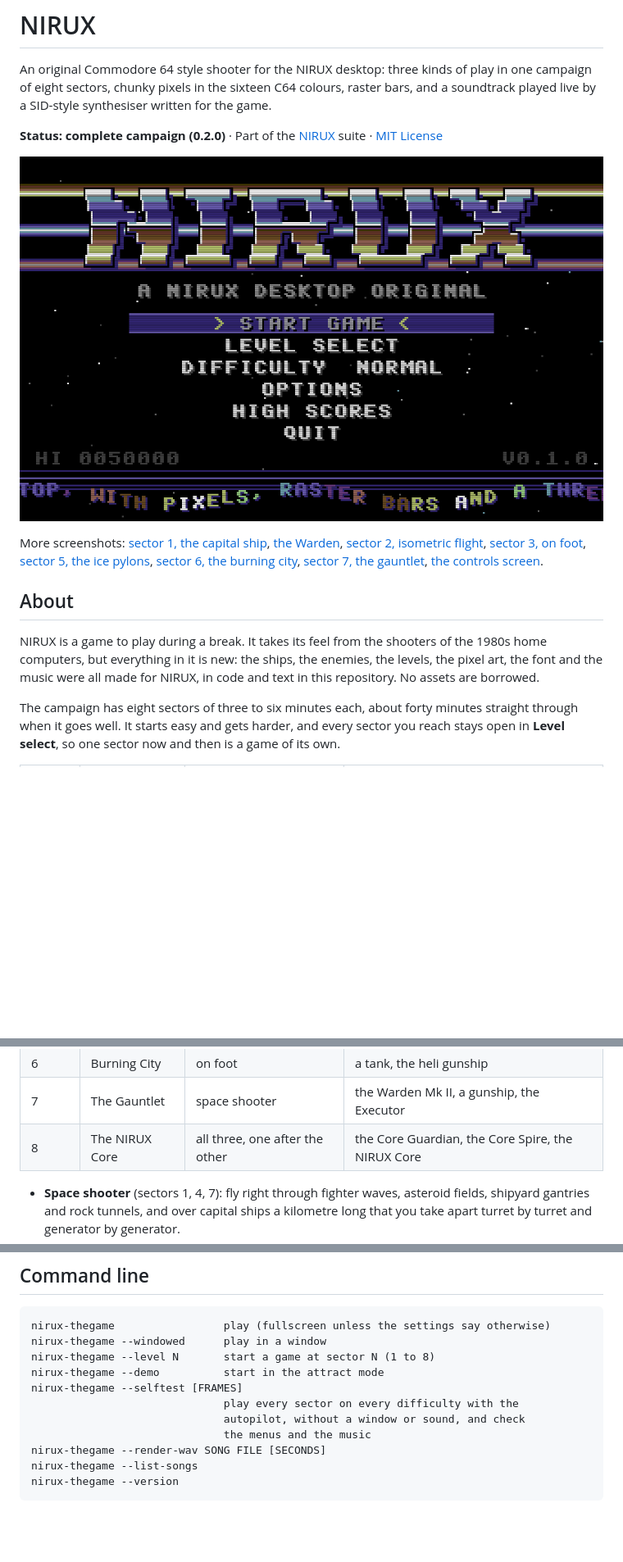
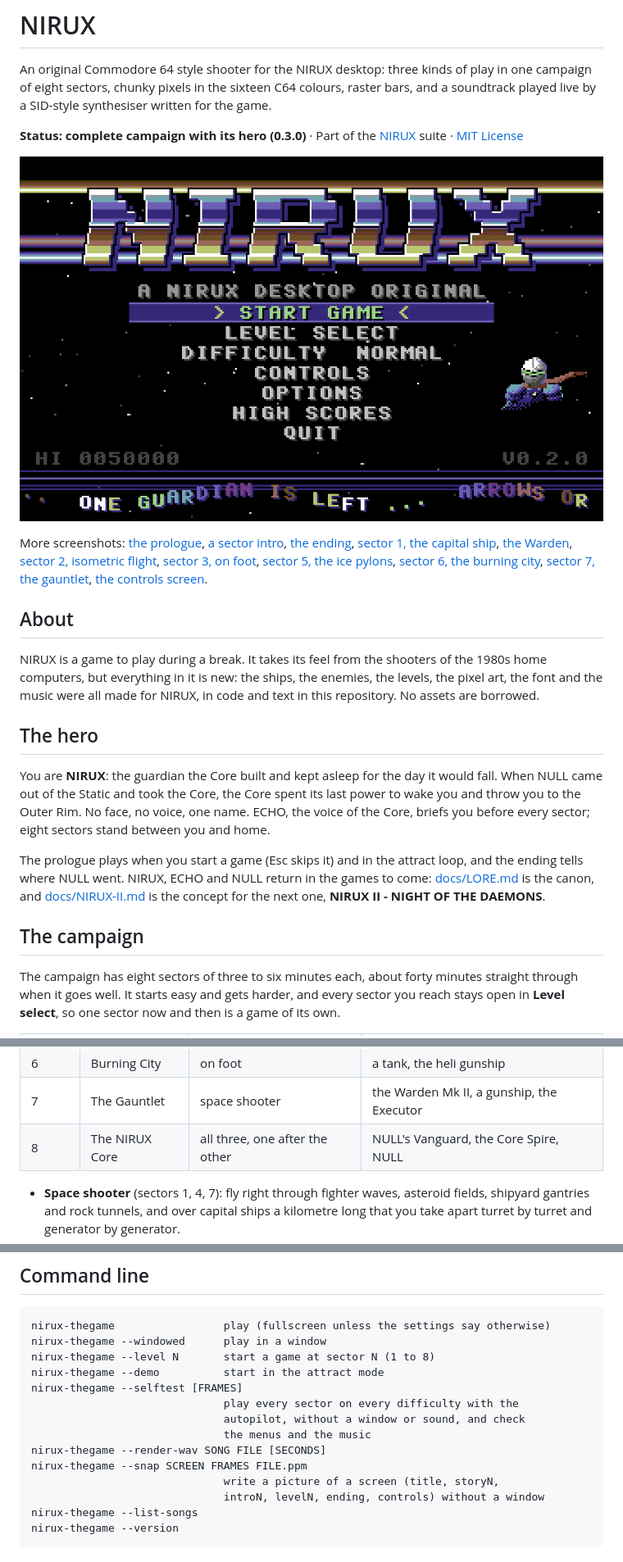
Before and after one commit to nirucon/nirux-thegame, a Markdown page: README.md, 3 parts joined by grey strips. Shown at 82% size. GitHub-like rendering; pictures changed too: docs/screenshots/title.png; blank space fills up the shorter version.

Commit message:
The hero: NIRUX, the prologue, ECHO's briefings, Legend of Nirux, the canon and the NIRUX II concept

````diff
--- a/README.md
+++ b/README.md
@@ -5,11 +5,14 @@ of play in one campaign of eight sectors, chunky pixels in the sixteen C64
 colours, raster bars, and a soundtrack played live by a SID-style
 synthesiser written for the game.
 
-**Status: complete campaign (0.2.0)** · Part of the [NIRUX](https://github.com/nirucon/nirux) suite · [MIT License](LICENSE)
+**Status: complete campaign with its hero (0.3.0)** · Part of the [NIRUX](https://github.com/nirucon/nirux) suite · [MIT License](LICENSE)
 
 ![NIRUX title screen](docs/screenshots/title.png)
 
-More screenshots: [sector 1, the capital ship](docs/screenshots/sector1.png),
+More screenshots: [the prologue](docs/screenshots/story.png),
+[a sector intro](docs/screenshots/intro.png),
+[the ending](docs/screenshots/ending.png),
+[sector 1, the capital ship](docs/screenshots/sector1.png),
 [the Warden](docs/screenshots/boss.png),
 [sector 2, isometric flight](docs/screenshots/sector2.png),
 [sector 3, on foot](docs/screenshots/sector3.png),
@@ -25,6 +28,22 @@ of the 1980s home computers, but everything in it is new: the ships, the
 enemies, the levels, the pixel art, the font and the music were all made
 for NIRUX, in code and text in this repository. No assets are borrowed.
 
+## The hero
+
+You are **NIRUX**: the guardian the Core built and kept asleep for the day
+it would fall. When NULL came out of the Static and took the Core, the
+Core spent its last power to wake you and throw you to the Outer Rim. No
+face, no voice, one name. ECHO, the voice of the Core, briefs you before
+every sector; eight sectors stand between you and home.
+
+The prologue plays when you start a game (Esc skips it) and in the attract
+loop, and the ending tells where NULL went. NIRUX, ECHO and NULL return in
+the games to come: [docs/LORE.md](docs/LORE.md) is the canon, and
+[docs/NIRUX-II.md](docs/NIRUX-II.md) is the concept for the next one,
+**NIRUX II - NIGHT OF THE DAEMONS**.
+
+## The campaign
+
 The campaign has eight sectors of three to six minutes each, about forty
 minutes straight through when it goes well. It starts easy and gets harder,
 and every sector you reach stays open in **Level select**, so one sector
@@ -39,7 +58,7 @@ now and then is a game of its own.
 | 5 | Ice Pylons | isometric flight | the Sentinel, the Reactor |
 | 6 | Burning City | on foot | a tank, the heli gunship |
 | 7 | The Gauntlet | space shooter | the Warden Mk II, a gunship, the Executor |
-| 8 | The NIRUX Core | all three, one after the other | the Core Guardian, the Core Spire, the NIRUX Core |
+| 8 | The NIRUX Core | all three, one after the other | NULL's Vanguard, the Core Spire, NULL |
 
 - **Space shooter** (sectors 1, 4, 7): fly right through fighter waves,
   asteroid fields, shipyard gantries and rock tunnels, and over capital
@@ -171,6 +191,9 @@ nirux-thegame --selftest [FRAMES]
                               autopilot, without a window or sound, and check
                               the menus and the music
 nirux-thegame --render-wav SONG FILE [SECONDS]
+nirux-thegame --snap SCREEN FRAMES FILE.ppm
+                              write a picture of a screen (title, storyN,
+                              introN, levelN, ending, controls) without a window
 nirux-thegame --list-songs
 nirux-thegame --version
 ```
````
Also changed, not shown: other parts of README.md (+3 -1 lines), CHANGELOG.md (+24 -0 lines), docs/LORE.md (added, +81 -0 lines), docs/NIRUX-II.md (added, +100 -0 lines), docs/screenshots/ending.png (added), docs/screenshots/intro.png (added), docs/screenshots/story.png (added), 11 other files.
